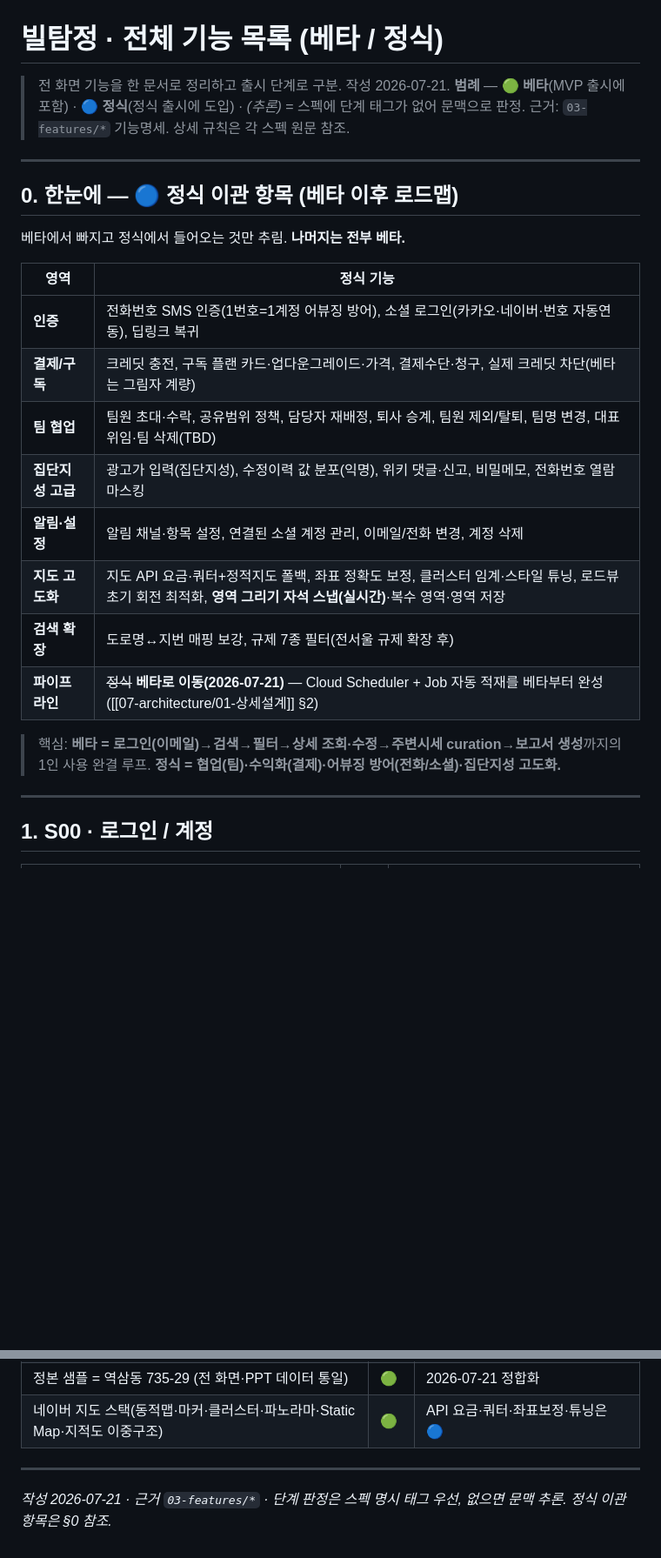
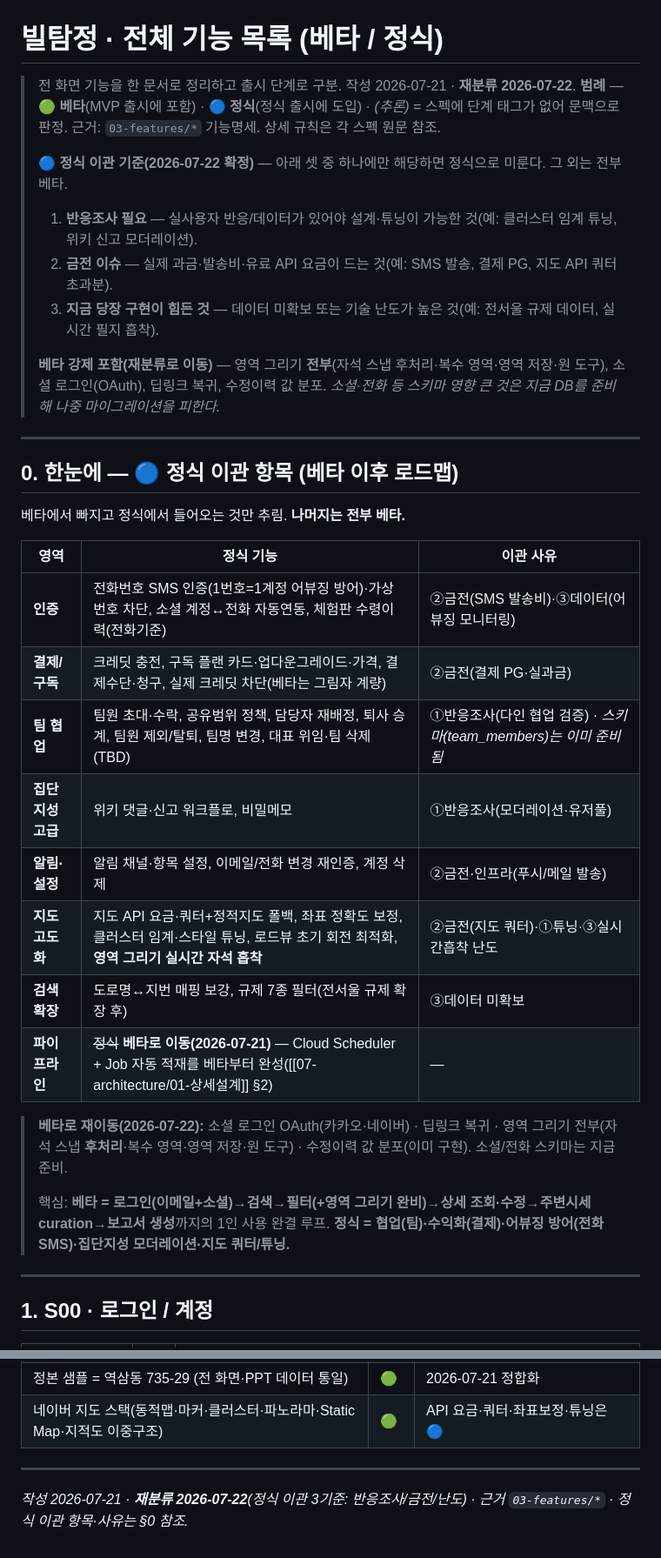
Before and after one commit to lsu7202/billtamjung, a Markdown page: specs/기능목록-베타vs정식.md, 2 parts joined by grey strips. Shown at 87% size. Rendered like a GitHub page; blank space fills up the shorter version.

```diff
--- a/specs/기능목록-베타vs정식.md
+++ b/specs/기능목록-베타vs정식.md
@@ -1,8 +1,15 @@
 # 빌탐정 · 전체 기능 목록 (베타 / 정식)
 
-> 전 화면 기능을 한 문서로 정리하고 출시 단계로 구분. 작성 2026-07-21.
+> 전 화면 기능을 한 문서로 정리하고 출시 단계로 구분. 작성 2026-07-21 · **재분류 2026-07-22**.
 > **범례** — 🟢 **베타**(MVP 출시에 포함) · 🔵 **정식**(정식 출시에 도입) · *(추론)* = 스펙에 단계 태그가 없어 문맥으로 판정.
 > 근거: `03-features/*` 기능명세. 상세 규칙은 각 스펙 원문 참조.
+>
+> **🔵 정식 이관 기준(2026-07-22 확정)** — 아래 셋 중 하나에만 해당하면 정식으로 미룬다. 그 외는 전부 베타.
+> 1. **반응조사 필요** — 실사용자 반응/데이터가 있어야 설계·튜닝이 가능한 것(예: 클러스터 임계 튜닝, 위키 신고 모더레이션).
+> 2. **금전 이슈** — 실제 과금·발송비·유료 API 요금이 드는 것(예: SMS 발송, 결제 PG, 지도 API 쿼터 초과분).
+> 3. **지금 당장 구현이 힘든 것** — 데이터 미확보 또는 기술 난도가 높은 것(예: 전서울 규제 데이터, 실시간 필지 흡착).
+>
+> **베타 강제 포함(재분류로 이동)** — 영역 그리기 **전부**(자석 스냅 후처리·복수 영역·영역 저장·원 도구), 소셜 로그인(OAuth), 딥링크 복귀, 수정이력 값 분포. *소셜·전화 등 스키마 영향 큰 것은 지금 DB를 준비해 나중 마이그레이션을 피한다.*
 
 ---
 
@@ -10,18 +17,20 @@
 
 베타에서 빠지고 정식에서 들어오는 것만 추림. **나머지는 전부 베타.**
 
-| 영역 | 정식 기능 |
-|---|---|
-| **인증** | 전화번호 SMS 인증(1번호=1계정 어뷰징 방어), 소셜 로그인(카카오·네이버·번호 자동연동), 딥링크 복귀 |
-| **결제/구독** | 크레딧 충전, 구독 플랜 카드·업다운그레이드·가격, 결제수단·청구, 실제 크레딧 차단(베타는 그림자 계량) |
-| **팀 협업** | 팀원 초대·수락, 공유범위 정책, 담당자 재배정, 퇴사 승계, 팀원 제외/탈퇴, 팀명 변경, 대표 위임·팀 삭제(TBD) |
-| **집단지성 고급** | 광고가 입력(집단지성), 수정이력 값 분포(익명), 위키 댓글·신고, 비밀메모, 전화번호 열람 마스킹 |
-| **알림·설정** | 알림 채널·항목 설정, 연결된 소셜 계정 관리, 이메일/전화 변경, 계정 삭제 |
-| **지도 고도화** | 지도 API 요금·쿼터+정적지도 폴백, 좌표 정확도 보정, 클러스터 임계·스타일 튜닝, 로드뷰 초기 회전 최적화, **영역 그리기 자석 스냅(실시간)**·복수 영역·영역 저장 |
-| **검색 확장** | 도로명↔지번 매핑 보강, 규제 7종 필터(전서울 규제 확장 후) |
-| **파이프라인** | ~~정식~~ **베타로 이동(2026-07-21)** — Cloud Scheduler + Job 자동 적재를 베타부터 완성([[07-architecture/01-상세설계]] §2) |
+| 영역 | 정식 기능 | 이관 사유 |
+|---|---|---|
+| **인증** | 전화번호 SMS 인증(1번호=1계정 어뷰징 방어)·가상번호 차단, 소셜 계정↔전화 자동연동, 체험판 수령이력(전화기준) | ②금전(SMS 발송비)·③데이터(어뷰징 모니터링) |
+| **결제/구독** | 크레딧 충전, 구독 플랜 카드·업다운그레이드·가격, 결제수단·청구, 실제 크레딧 차단(베타는 그림자 계량) | ②금전(결제 PG·실과금) |
+| **팀 협업** | 팀원 초대·수락, 공유범위 정책, 담당자 재배정, 퇴사 승계, 팀원 제외/탈퇴, 팀명 변경, 대표 위임·팀 삭제(TBD) | ①반응조사(다인 협업 검증) · *스키마(team_members)는 이미 준비됨* |
+| **집단지성 고급** | 위키 댓글·신고 워크플로, 비밀메모 | ①반응조사(모더레이션·유저풀) |
+| **알림·설정** | 알림 채널·항목 설정, 이메일/전화 변경 재인증, 계정 삭제 | ②금전·인프라(푸시/메일 발송) |
+| **지도 고도화** | 지도 API 요금·쿼터+정적지도 폴백, 좌표 정확도 보정, 클러스터 임계·스타일 튜닝, 로드뷰 초기 회전 최적화, **영역 그리기 실시간 자석 흡착** | ②금전(지도 쿼터)·①튜닝·③실시간흡착 난도 |
+| **검색 확장** | 도로명↔지번 매핑 보강, 규제 7종 필터(전서울 규제 확장 후) | ③데이터 미확보 |
+| **파이프라인** | ~~정식~~ **베타로 이동(2026-07-21)** — Cloud Scheduler + Job 자동 적재를 베타부터 완성([[07-architecture/01-상세설계]] §2) | — |
 
-> 핵심: **베타 = 로그인(이메일)→검색→필터→상세 조회·수정→주변시세 curation→보고서 생성**까지의 1인 사용 완결 루프. **정식 = 협업(팀)·수익화(결제)·어뷰징 방어(전화/소셜)·집단지성 고도화.**
+> **베타로 재이동(2026-07-22):** 소셜 로그인 OAuth(카카오·네이버) · 딥링크 복귀 · 영역 그리기 전부(자석 스냅 **후처리**·복수 영역·영역 저장·원 도구) · 수정이력 값 분포(이미 구현). 소셜/전화 스키마는 지금 준비.
+>
+> 핵심: **베타 = 로그인(이메일+소셜)→검색→필터(+영역 그리기 완비)→상세 조회·수정→주변시세 curation→보고서 생성**까지의 1인 사용 완결 루프. **정식 = 협업(팀)·수익화(결제)·어뷰징 방어(전화 SMS)·집단지성 모더레이션·지도 쿼터/튜닝.**
 
 ---
 
@@ -212,4 +223,4 @@
 
 ---
 
-*작성 2026-07-21 · 근거 `03-features/*` · 단계 판정은 스펙 명시 태그 우선, 없으면 문맥 추론. 정식 이관 항목은 §0 참조.*
+*작성 2026-07-21 · **재분류 2026-07-22**(정식 이관 3기준: 반응조사/금전/난도) · 근거 `03-features/*` · 정식 이관 항목·사유는 §0 참조.*
```
Also changed, not shown: other parts of specs/기능목록-베타vs정식.md (+18 -16 lines).
